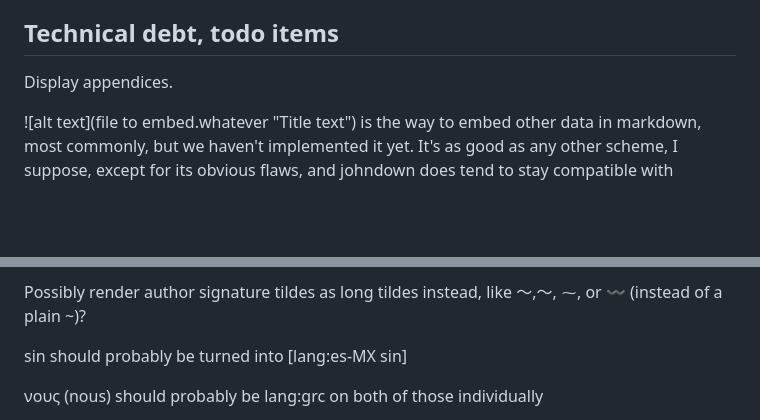
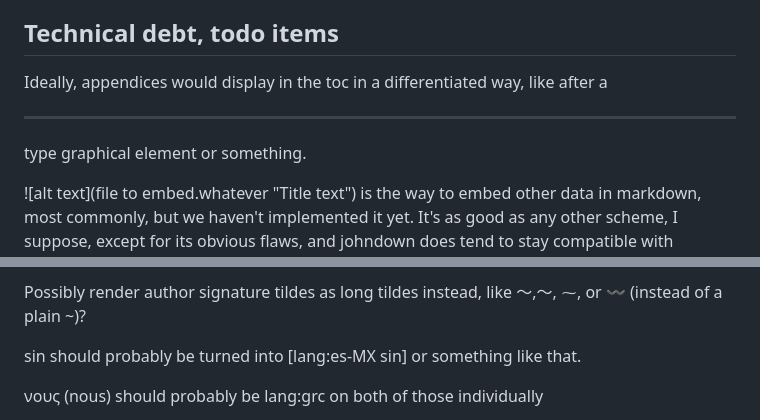
Before and after one commit to johnhyde/island, a Markdown page: README.md, 2 parts joined by grey strips. GitHub-like rendering; blank space fills up the shorter version.

Commit message:
note that appendices do display now, but not 100% right

```diff
--- a/README.md
+++ b/README.md
@@ -37,7 +37,7 @@ Other timeline events (I just grepped for 0x lol):
 
 ## Technical debt, todo items
 
-Display appendices.
+Ideally, appendices would display in the toc in a differentiated way, like after a <hr> type graphical element or something.
 
 ![alt text](file to embed.whatever "Title text") is the way to embed other data in markdown, most commonly, but we haven't implemented it yet. It's as good as any other scheme, I suppose, except for its obvious flaws, and johndown does tend to stay compatible with markdown where it can.
 
@@ -57,7 +57,7 @@ A footnote in an annotation currently displays in the sidebar even if the annota
 
 Possibly render author signature tildes as long tildes instead, like ～,〜, ⁓, or 〰 (instead of a plain ~)?
 
-<span lang="es-MX">sin</span> should probably be turned into [lang:es-MX sin]
+<span lang="es-MX">sin</span> should probably be turned into [lang:es-MX sin] or something like that.
 
 νους (nous) should probably be lang:grc on both of those individually
 
```
